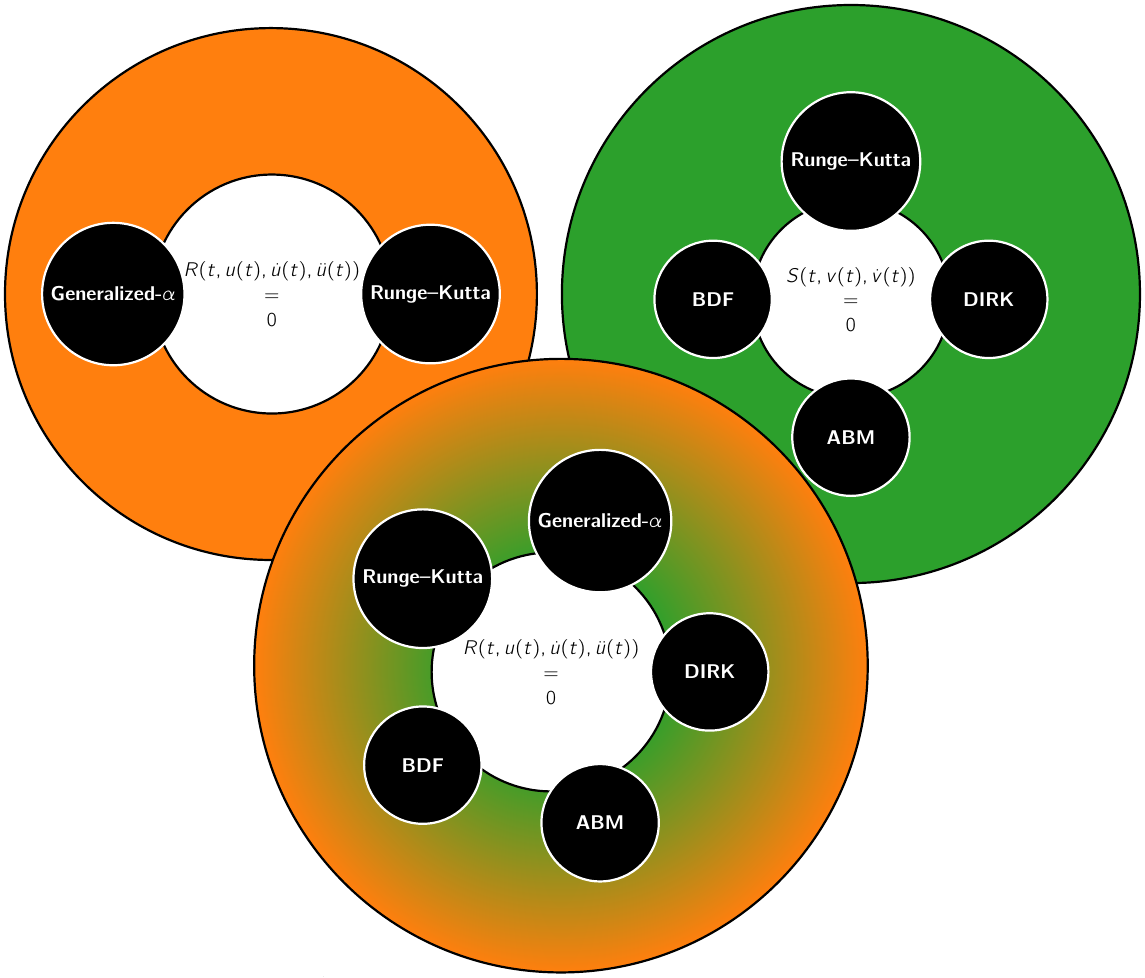
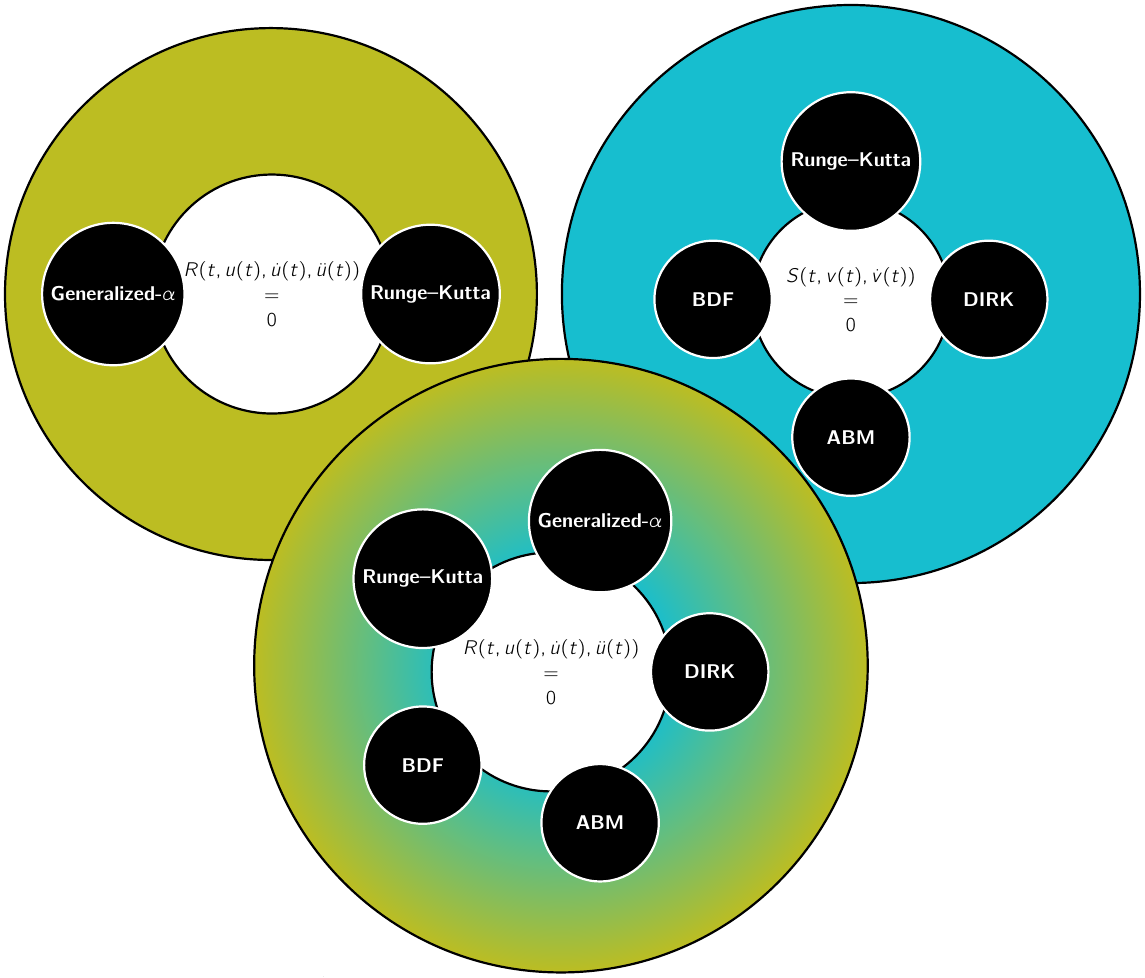
Before and after one commit to komahanb/tikz, a LaTeX figure (multistep-stage/marching-methods.tex): the whole page. Compiled offline with pdfLaTeX.

Commit message:
changed color

```diff
--- a/multistep-stage/marching-methods.tex
+++ b/multistep-stage/marching-methods.tex
@@ -9,8 +9,8 @@
 %\graphitemize{$S(t, q(t), \dot{q}(t))$ \\ $ = $ \\ $0$}{BDF, ABM, RK}
 %\newline
 \begin{tikzpicture}
-  \node[circ, ultra thick, fill = dorange, font=\bfseries\Large, node distance = 10cm] (a) {\graphitemize{$R(t, u(t), \dot{u}(t), \ddot{u}(t))$ \\ $ = $ \\ $0$}{Generalized-$\alpha$, Runge--Kutta}};
-  \node[circ, ultra thick, fill = dgreen, font=\bfseries\Large, right = 8cm of a, anchor = center] (b) {\graphitemize{$S(t, v(t), \dot{v}(t))$ \\ $ = $ \\ $0$}{Runge--Kutta, BDF, ABM, DIRK}};
-  \node[circ, ultra thick, ring shading={from dgreen at 0.4 to dorange at 1.2}, font=\bfseries\Large, below = 9.5cm of a, between = a and b, anchor = center] (c) {\graphitemize{$R(t, u(t), \dot{u}(t), \ddot{u}(t))$ \\ $ = $ \\ $0$}{Generalized-$\alpha$, Runge--Kutta, BDF, ABM, DIRK}};
+  \node[circ, ultra thick, fill = dolive, font=\bfseries\Large, node distance = 10cm] (a) {\graphitemize{$R(t, u(t), \dot{u}(t), \ddot{u}(t))$ \\ $ = $ \\ $0$}{Generalized-$\alpha$, Runge--Kutta}};
+  \node[circ, ultra thick, fill = dskyblue, font=\bfseries\Large, right = 8cm of a, anchor = center] (b) {\graphitemize{$S(t, v(t), \dot{v}(t))$ \\ $ = $ \\ $0$}{Runge--Kutta, BDF, ABM, DIRK}};
+  \node[circ, ultra thick, ring shading={from dskyblue at 0.4 to dolive at 1.2}, font=\bfseries\Large, below = 9.5cm of a, between = a and b, anchor = center] (c) {\graphitemize{$R(t, u(t), \dot{u}(t), \ddot{u}(t))$ \\ $ = $ \\ $0$}{Generalized-$\alpha$, Runge--Kutta, BDF, ABM, DIRK}};
 \end{tikzpicture}
 \end{document}
```
